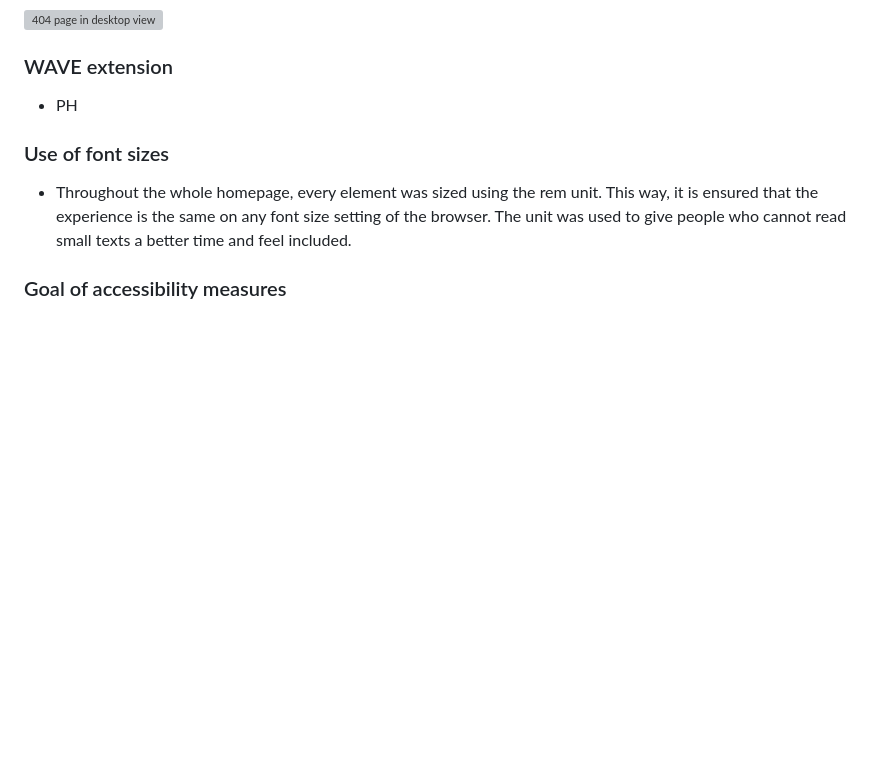
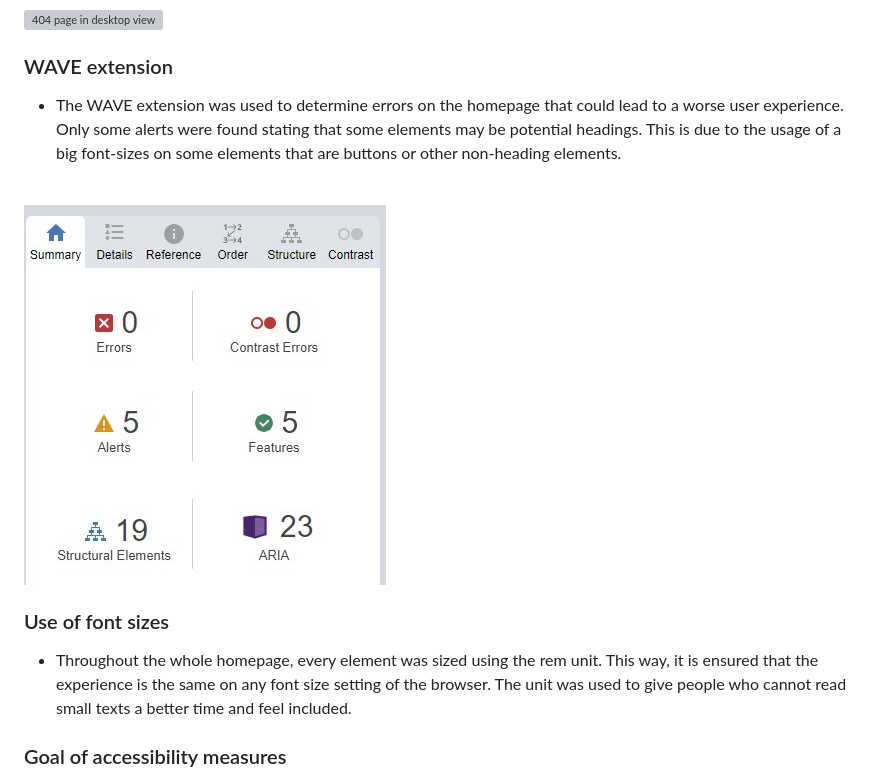
Before and after one commit to CI-Dominik/pp2-card-battle, a Markdown page: README.md, the part around the change printed below. Drawn GitHub-style; pictures changed too: docs/wave-extension.jpg (added); blank space fills up the shorter version; grey boxes are pictures that could not be loaded.

Commit message:
Add WAVE extension to readme

```diff
--- a/README.md
+++ b/README.md
@@ -283,7 +283,11 @@ The results for desktop view were perfect in every category.
 ![404 page in desktop view](docs/benchmarks/404-desktop.jpg)
 
 ### WAVE extension
-* PH
+* The WAVE extension was used to determine errors on the homepage that could lead to a worse user experience. Only some alerts were found stating that some elements may be potential headings. This is due to the usage of a big font-sizes on some elements that are buttons or other non-heading elements.
+
+<br>
+
+![Screenshot of the WAVE extension validator](docs/wave-extension.jpg)
 
 ### Use of font sizes
 * Throughout the whole homepage, every element was sized using the rem unit. This way, it is ensured that the experience is the same on any font size setting of the browser. The unit was used to give people who cannot read small texts a better time and feel included.
```
Also changed, not shown: other parts of README.md (+1 -1 lines).
